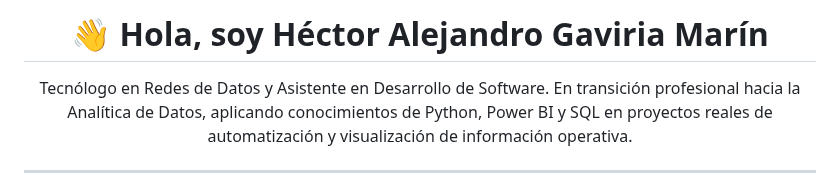
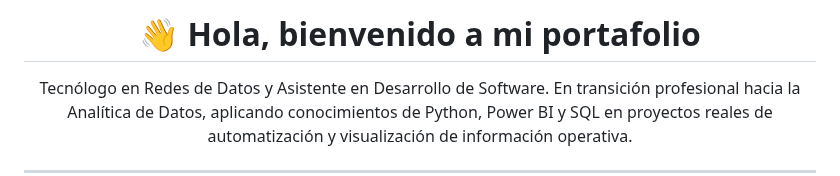
Before and after one commit to agaviria-analytics/agaviria-analytics.github.io, a Markdown page: README.md, the part around the change. Rendered like a GitHub page.

Commit message:
📝 Mejora visual del README.md del portafolio

```diff
--- a/README.md
+++ b/README.md
@@ -1,4 +1,4 @@
-<h1 align="center">👋 Hola, soy Héctor Alejandro Gaviria Marín</h1>
+<h1 align="center">👋 Hola, bienvenido a mi portafolio</h1>
 
 <p align="center">
 Tecnólogo en Redes de Datos y Asistente en Desarrollo de Software. En transición profesional hacia la Analítica de Datos, aplicando conocimientos de Python, Power BI y SQL en proyectos reales de automatización y visualización de información operativa.
```
